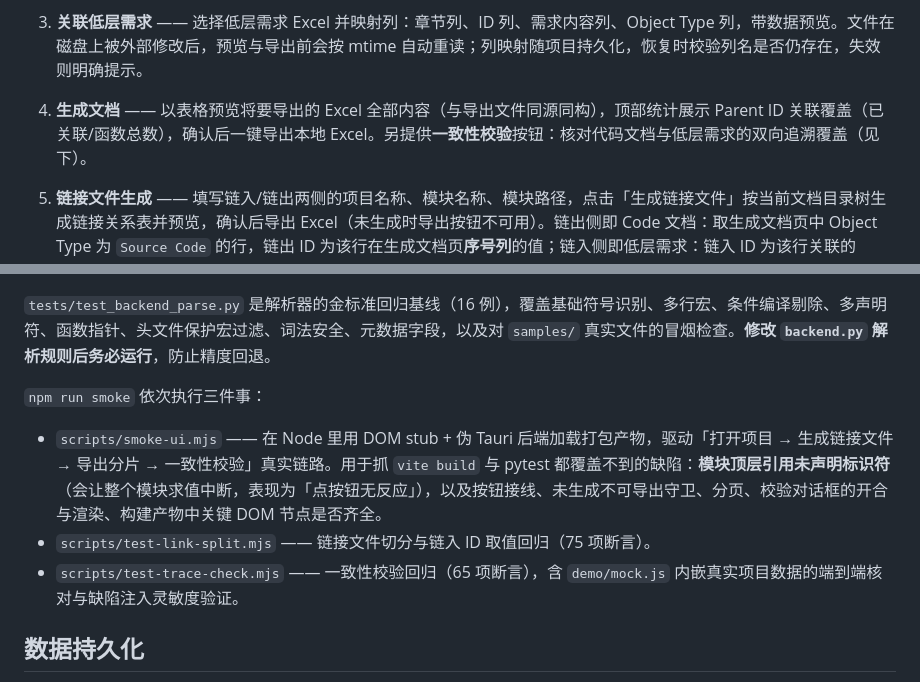
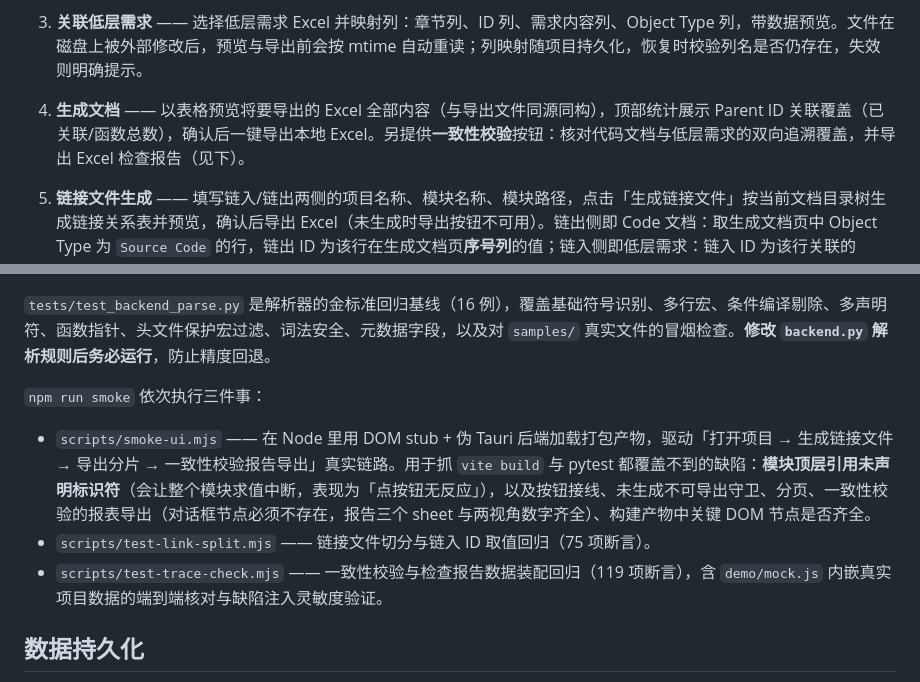
Before and after one commit to alfred-yu/codedocbench, a Markdown page: README.md, 2 parts joined by grey strips. Drawn GitHub-style.

```diff
--- a/README.md
+++ b/README.md
@@ -13,7 +13,7 @@
 1. **选择与解析项目** —— 点击左侧「打开项目目录」卡片选择 C 项目根目录，自动扫描解析；支持通过右键菜单「刷新项目」（全量重扫）与「关闭项目」。文档数据持久化在项目目录下（`.codedocbench.json`），重启应用自动恢复上次项目。
 2. **构建文档目录树** —— 左侧自由添加/重命名/删除章节（支持展开、折叠、批量展开折叠）；右侧项目文件树支持**按文件后缀筛选**、**目录/文件节点勾选**（父子联动、半选状态），勾选后一键挂载到选中的章节下。挂载的 `.c` 文件自动生成 5 个数据子章节（Type / Global Variable / Macro / Constant / Function Definition），`.h` 文件生成 4 个（不含 Function Definition）。
 3. **关联低层需求** —— 选择低层需求 Excel 并映射列：章节列、ID 列、需求内容列、Object Type 列，带数据预览。文件在磁盘上被外部修改后，预览与导出前会按 mtime 自动重读；列映射随项目持久化，恢复时校验列名是否仍存在，失效则明确提示。
-4. **生成文档** —— 以表格预览将要导出的 Excel 全部内容（与导出文件同源同构），顶部统计展示 Parent ID 关联覆盖（已关联/函数总数），确认后一键导出本地 Excel。另提供**一致性校验**按钮：核对代码文档与低层需求的双向追溯覆盖（见下）。
+4. **生成文档** —— 以表格预览将要导出的 Excel 全部内容（与导出文件同源同构），顶部统计展示 Parent ID 关联覆盖（已关联/函数总数），确认后一键导出本地 Excel。另提供**一致性校验**按钮：核对代码文档与低层需求的双向追溯覆盖，并导出 Excel 检查报告（见下）。
 5. **链接文件生成** —— 填写链入/链出两侧的项目名称、模块名称、模块路径，点击「生成链接文件」按当前文档目录树生成链接关系表并预览，确认后导出 Excel（未生成时导出按钮不可用）。链出侧即 Code 文档：取生成文档页中 Object Type 为 `Source Code` 的行，链出 ID 为该行在生成文档页**序号列**的值；链入侧即低层需求：链入 ID 为该行关联的 Parent ID，**按下划线 `_` 切分后取最后一段作为数值部分**（`DEMO_LL_R_123` → `123`、`F346000SWLR008_6094` → `6094`；前缀形态不固定，不做硬编码）；一个符号关联多个需求时拆成多行。配置随项目持久化，导出采用「链入 / 链出」双行表头（各含项目名称、模块名称、模块路径、ID 四列）。
 
    **分片导出**：受导入系统限制，单个链接文件最多 **50 行数据**（两行表头不计入）。超出时按行序自动切分为多个文件（`链接文件_1.xlsx`、`链接文件_2.xlsx`…，片数 ≥10 时补零为 `_01`），每个文件都是完整的双行表头 + 该片数据；链出 ID 保持生成文档页的原值、跨片不重编，因此各片之间本就跳号。切分规则与导出矩阵实现在 `src/link-split.js`（纯模块，不依赖界面），由 `scripts/test-link-split.mjs` 独立回归。单文件导出沿用「另存为」对话框，多文件导出因不适用单文件对话框语义，改为选择导出目录并在覆盖前确认。预览区按同一口径**分页**显示：一页正好是一个导出文件（≤50 行数据），页脚给出「第 N / M 页 · 文件名 · 行区间」并配「上一页 / 下一页」，页码与导出文件一一对应；翻页只改变预览，导出始终是全部文件。
@@ -126,9 +139,9 @@ npm run smoke                   # 构建 + 界面冒烟 + 前端回归（分片
 
 `npm run smoke` 依次执行三件事：
 
-- `scripts/smoke-ui.mjs` —— 在 Node 里用 DOM stub + 伪 Tauri 后端加载打包产物，驱动「打开项目 → 生成链接文件 → 导出分片 → 一致性校验」真实链路。用于抓 `vite build` 与 pytest 都覆盖不到的缺陷：**模块顶层引用未声明标识符**（会让整个模块求值中断，表现为「点按钮无反应」），以及按钮接线、未生成不可导出守卫、分页、校验对话框的开合与渲染、构建产物中关键 DOM 节点是否齐全。
+- `scripts/smoke-ui.mjs` —— 在 Node 里用 DOM stub + 伪 Tauri 后端加载打包产物，驱动「打开项目 → 生成链接文件 → 导出分片 → 一致性校验报告导出」真实链路。用于抓 `vite build` 与 pytest 都覆盖不到的缺陷：**模块顶层引用未声明标识符**（会让整个模块求值中断，表现为「点按钮无反应」），以及按钮接线、未生成不可导出守卫、分页、一致性校验的报表导出（对话框节点必须不存在，报告三个 sheet 与两视角数字齐全）、构建产物中关键 DOM 节点是否齐全。
 - `scripts/test-link-split.mjs` —— 链接文件切分与链入 ID 取值回归（75 项断言）。
-- `scripts/test-trace-check.mjs` —— 一致性校验回归（65 项断言），含 `demo/mock.js` 内嵌真实项目数据的端到端核对与缺陷注入灵敏度验证。
+- `scripts/test-trace-check.mjs` —— 一致性校验与检查报告数据装配回归（119 项断言），含 `demo/mock.js` 内嵌真实项目数据的端到端核对与缺陷注入灵敏度验证。
 
 ## 数据持久化
 
```
Also changed, not shown: other parts of README.md (+24 -11 lines).
